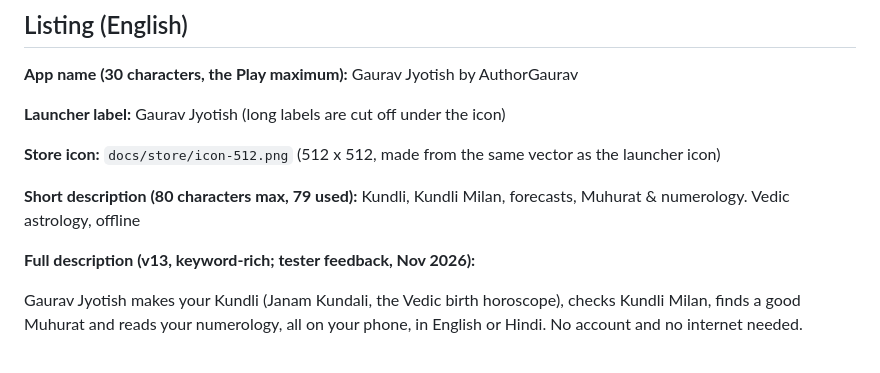
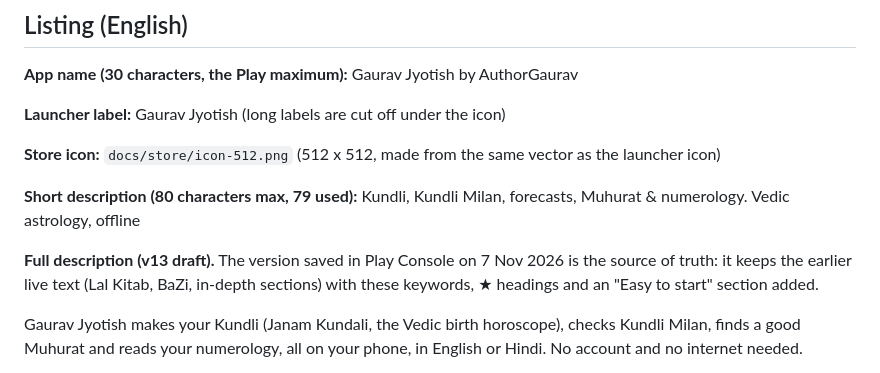
Before and after one commit to gauravmishra65/jyotish-android, a Markdown page: docs/PLAY_LISTING.md, the part around the change. Drawn GitHub-style.

Commit message:
Listing doc: Play Console holds the final v13 text
Co-Authored-By: Claude Opus 5.5 <noreply@anthropic.com>
Claude-Session: https://claude.ai/code/session_01CiuvRpK5wQwiiT93q41ijv

```diff
--- a/docs/PLAY_LISTING.md
+++ b/docs/PLAY_LISTING.md
@@ -13,7 +13,7 @@ app's source, or Astrodienst's professional licence), and create the upload key.
 
 **Short description (80 characters max, 79 used):** Kundli, Kundli Milan, forecasts, Muhurat & numerology. Vedic astrology, offline
 
-**Full description (v13, keyword-rich; tester feedback, Nov 2026):**
+**Full description (v13 draft).** The version saved in Play Console on 7 Nov 2026 is the source of truth: it keeps the earlier live text (Lal Kitab, BaZi, in-depth sections) with these keywords, ★ headings and an "Easy to start" section added.
 
 Gaurav Jyotish makes your Kundli (Janam Kundali, the Vedic birth horoscope), checks Kundli Milan, finds a good Muhurat and reads your numerology, all on your phone, in English or Hindi. No account and no internet needed.
 
```
